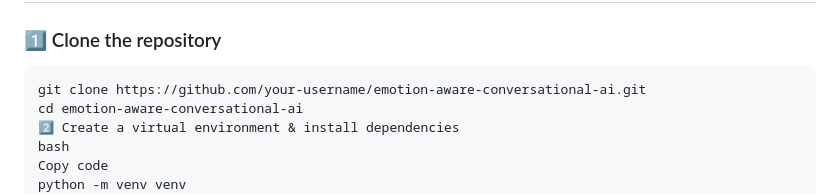
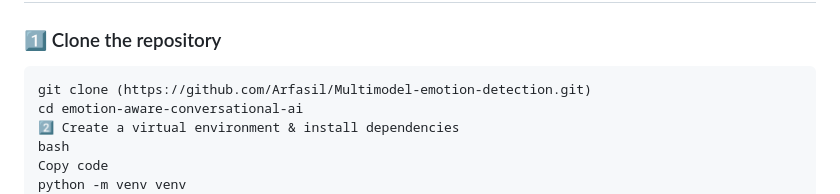
Before and after one commit to Arfasil/Multimodel-emotion-detection, a Markdown page: README.md, the part around the change. Rendered like a GitHub page.

````diff
--- a/README.md
+++ b/README.md
@@ -47,7 +47,7 @@ It also provides a video feed, audio interaction, text-to-speech, and database l
 
 ### 1️⃣ Clone the repository
 ```bash
-git clone https://github.com/your-username/emotion-aware-conversational-ai.git
+git clone (https://github.com/Arfasil/Multimodel-emotion-detection.git)
 cd emotion-aware-conversational-ai
 2️⃣ Create a virtual environment & install dependencies
 bash
````
